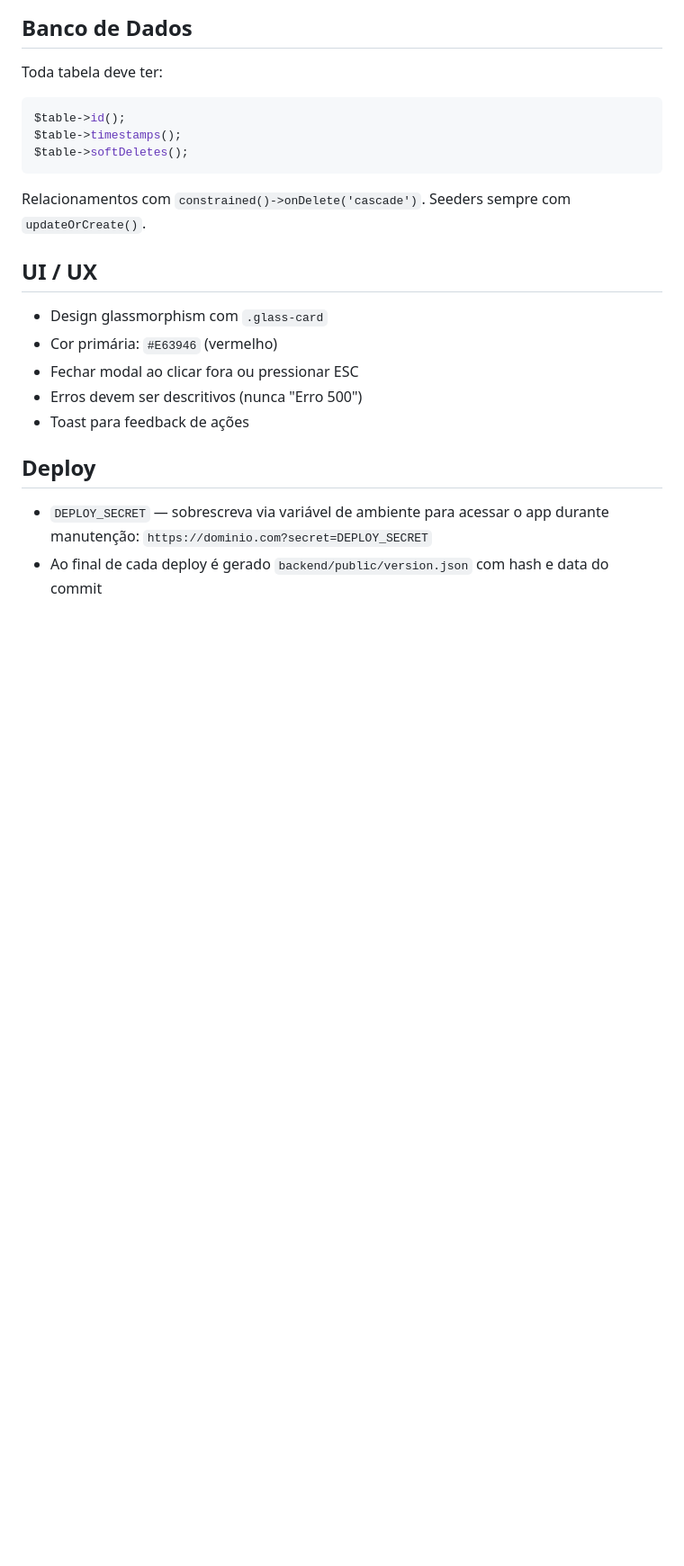
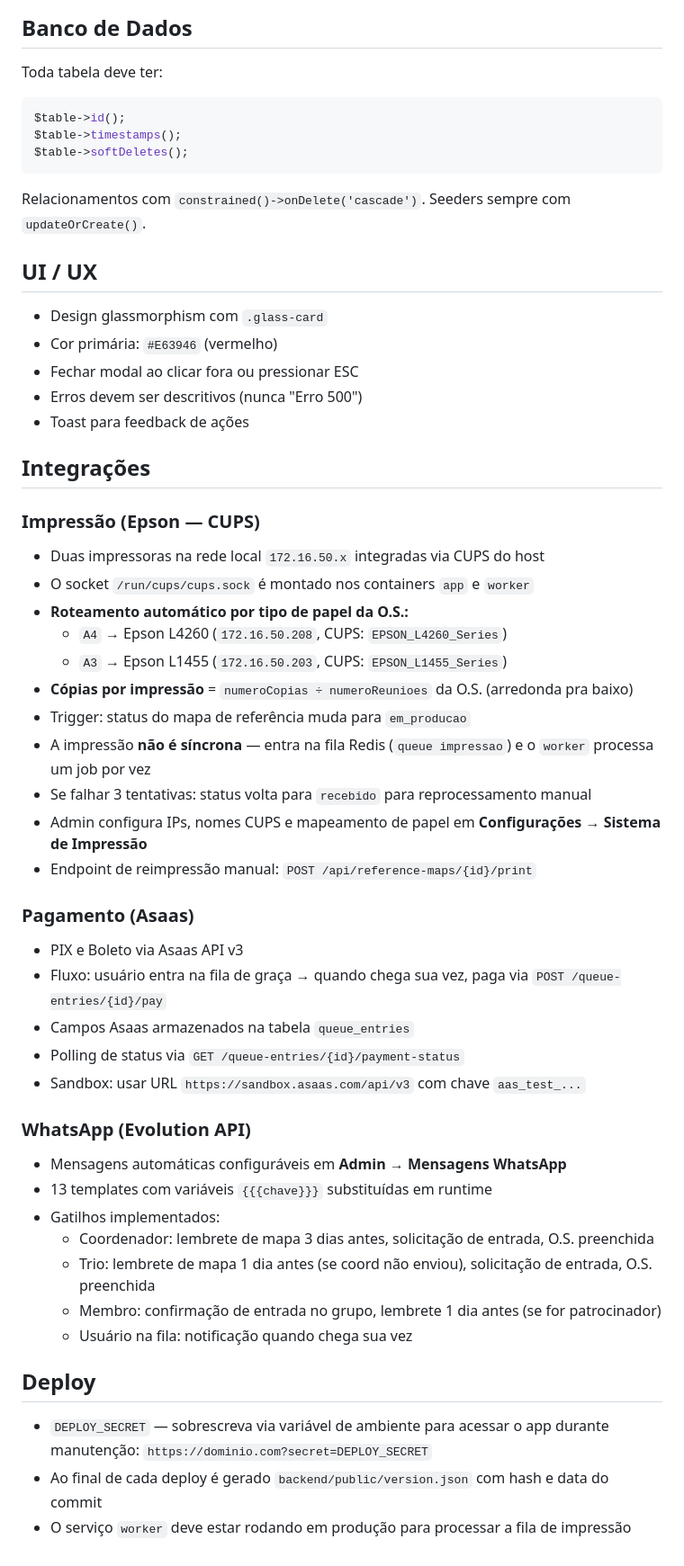
Before and after one commit to necsobr/inicial, a Markdown page: CLAUDE.md, the part around one of its changes. Shown at 90% size. Rendered like a GitHub page; blank space fills up the shorter version.

```diff
--- a/CLAUDE.md
+++ b/CLAUDE.md
@@ -130,6 +134,38 @@ Seeders sempre com `updateOrCreate()`.
 - Erros devem ser descritivos (nunca "Erro 500")
 - Toast para feedback de ações
 
+## Integrações
+
+### Impressão (Epson — CUPS)
+- Duas impressoras na rede local `172.16.50.x` integradas via CUPS do host
+- O socket `/run/cups/cups.sock` é montado nos containers `app` e `worker`
+- **Roteamento automático por tipo de papel da O.S.:**
+  - `A4` → Epson L4260 (`172.16.50.208`, CUPS: `EPSON_L4260_Series`)
+  - `A3` → Epson L1455 (`172.16.50.203`, CUPS: `EPSON_L1455_Series`)
+- **Cópias por impressão** = `numeroCopias ÷ numeroReunioes` da O.S. (arredonda pra baixo)
+- Trigger: status do mapa de referência muda para `em_producao`
+- A impressão **não é síncrona** — entra na fila Redis (`queue impressao`) e o `worker` processa um job por vez
+- Se falhar 3 tentativas: status volta para `recebido` para reprocessamento manual
+- Admin configura IPs, nomes CUPS e mapeamento de papel em **Configurações → Sistema de Impressão**
+- Endpoint de reimpressão manual: `POST /api/reference-maps/{id}/print`
+
+### Pagamento (Asaas)
+- PIX e Boleto via Asaas API v3
+- Fluxo: usuário entra na fila de graça → quando chega sua vez, paga via `POST /queue-entries/{id}/pay`
+- Campos Asaas armazenados na tabela `queue_entries`
+- Polling de status via `GET /queue-entries/{id}/payment-status`
+- Sandbox: usar URL `https://sandbox.asaas.com/api/v3` com chave `aas_test_...`
+
+### WhatsApp (Evolution API)
+- Mensagens automáticas configuráveis em **Admin → Mensagens WhatsApp**
+- 13 templates com variáveis `{{{chave}}}` substituídas em runtime
+- Gatilhos implementados:
+  - Coordenador: lembrete de mapa 3 dias antes, solicitação de entrada, O.S. preenchida
+  - Trio: lembrete de mapa 1 dia antes (se coord não enviou), solicitação de entrada, O.S. preenchida
+  - Membro: confirmação de entrada no grupo, lembrete 1 dia antes (se for patrocinador)
+  - Usuário na fila: notificação quando chega sua vez
+
 ## Deploy
 - `DEPLOY_SECRET` — sobrescreva via variável de ambiente para acessar o app durante manutenção: `https://dominio.com?secret=DEPLOY_SECRET`
 - Ao final de cada deploy é gerado `backend/public/version.json` com hash e data do commit
+- O serviço `worker` deve estar rodando em produção para processar a fila de impressão
```
Also changed, not shown: other parts of CLAUDE.md (+4 -0 lines), README.md (+39 -1 lines).
